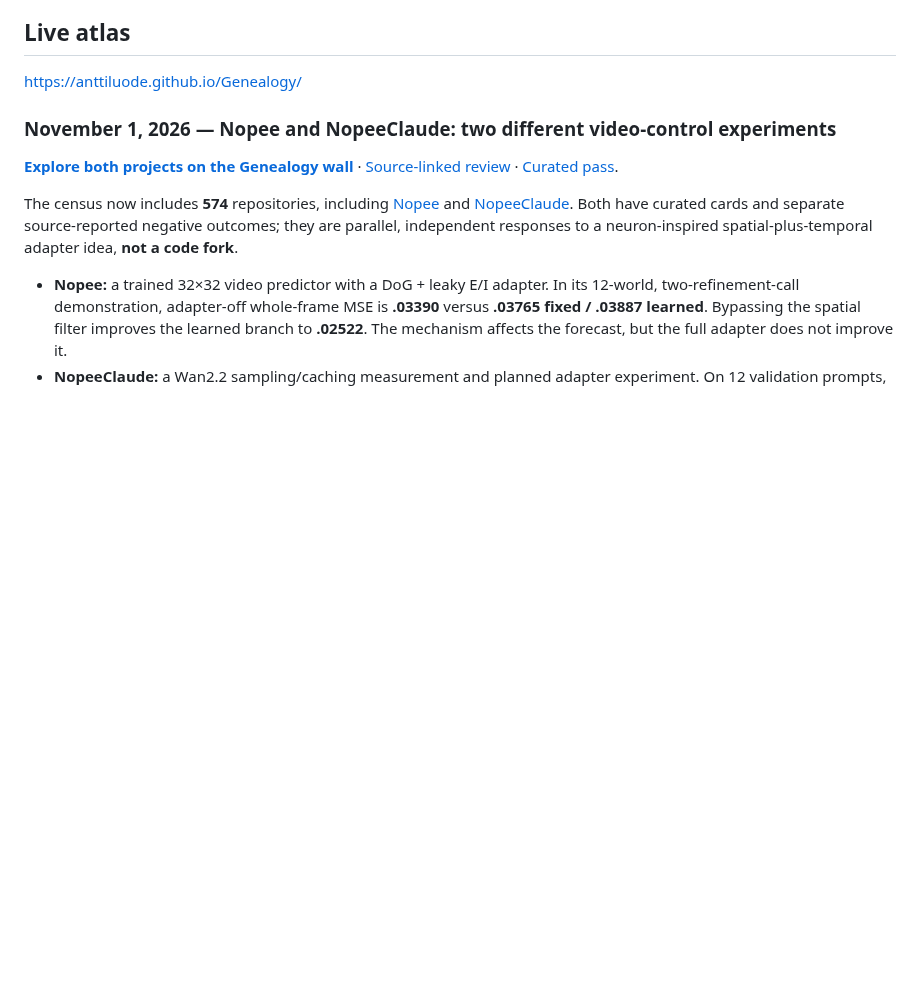
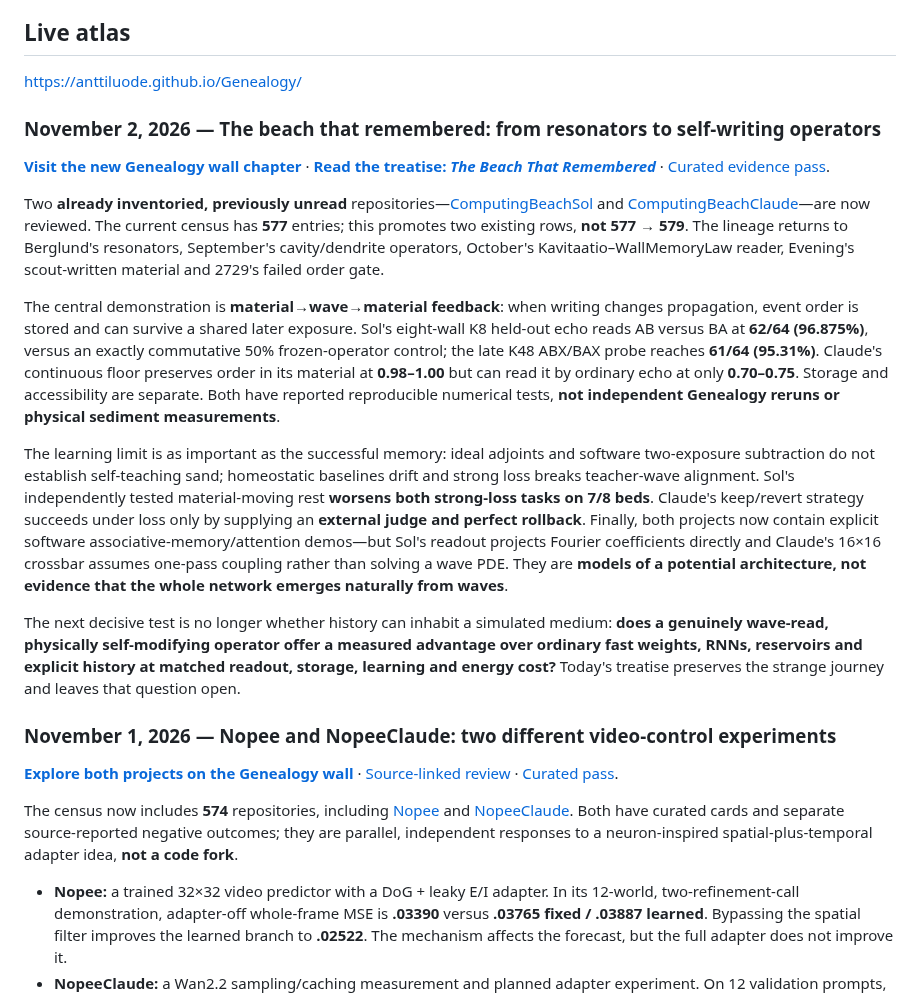
Before and after one commit to anttiluode/Genealogy, a Markdown page: README.md, the part around the change. Rendered like a GitHub page; blank space fills up the shorter version.

Commit message:
Feature November 2 computing beaches on Genealogy wall

```diff
--- a/README.md
+++ b/README.md
@@ -7,6 +7,18 @@ The central premise is that hundreds of repositories are not hundreds of indepen
 ## Live atlas
 
 https://anttiluode.github.io/Genealogy/
+
+### November 2, 2026 — The beach that remembered: from resonators to self-writing operators
+
+**[Visit the new Genealogy wall chapter](https://anttiluode.github.io/Genealogy/#nov2-computing-beach)** · **[Read the treatise: *The Beach That Remembered*](docs/reviews/2026-11-02-the-beach-that-remembered.md)** · [Curated evidence pass](data/passes/november-2-computing-beach-convergence.json).
+
+Two **already inventoried, previously unread** repositories—[ComputingBeachSol](https://github.com/anttiluode/ComputingBeachSol) and [ComputingBeachClaude](https://github.com/anttiluode/ComputingBeachClaude)—are now reviewed. The current census has **577** entries; this promotes two existing rows, **not 577 → 579**. The lineage returns to Berglund's resonators, September's cavity/dendrite operators, October's Kavitaatio–WallMemoryLaw reader, Evening's scout-written material and 2729's failed order gate.
+
+The central demonstration is **material→wave→material feedback**: when writing changes propagation, event order is stored and can survive a shared later exposure. Sol's eight-wall K8 held-out echo reads AB versus BA at **62/64 (96.875%)**, versus an exactly commutative 50% frozen-operator control; the late K48 ABX/BAX probe reaches **61/64 (95.31%)**. Claude's continuous floor preserves order in its material at **0.98–1.00** but can read it by ordinary echo at only **0.70–0.75**. Storage and accessibility are separate. Both have reported reproducible numerical tests, **not independent Genealogy reruns or physical sediment measurements**.
+
+The learning limit is as important as the successful memory: ideal adjoints and software two-exposure subtraction do not establish self-teaching sand; homeostatic baselines drift and strong loss breaks teacher-wave alignment. Sol's independently tested material-moving rest **worsens both strong-loss tasks on 7/8 beds**. Claude's keep/revert strategy succeeds under loss only by supplying an **external judge and perfect rollback**. Finally, both projects now contain explicit software associative-memory/attention demos—but Sol's readout projects Fourier coefficients directly and Claude's 16×16 crossbar assumes one-pass coupling rather than solving a wave PDE. They are **models of a potential architecture, not evidence that the whole network emerges naturally from waves**.
+
+The next decisive test is no longer whether history can inhabit a simulated medium: **does a genuinely wave-read, physically self-modifying operator offer a measured advantage over ordinary fast weights, RNNs, reservoirs and explicit history at matched readout, storage, learning and energy cost?** Today's treatise preserves the strange journey and leaves that question open.
 
 ### November 1, 2026 — Nopee and NopeeClaude: two different video-control experiments
 
```
